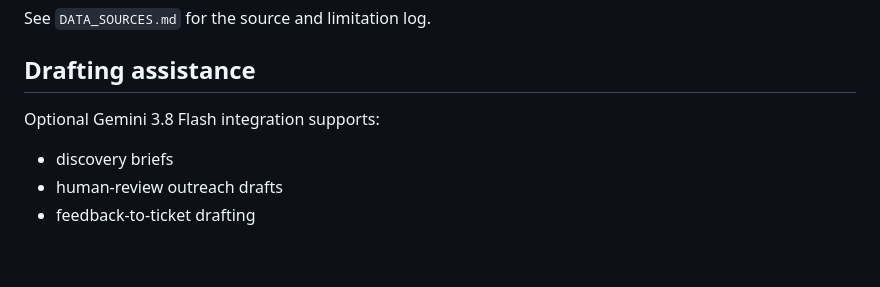
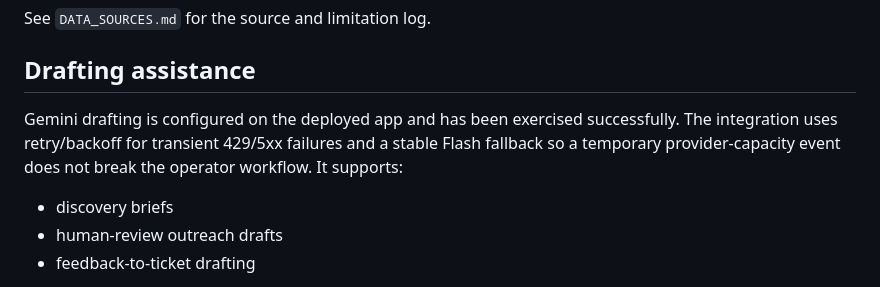
Before and after one commit to Parthhhhhh30/gp-practice-adoption, a Markdown page: README.md, the part around the change. GitHub-like rendering; blank space fills up the shorter version.

Commit message:
Document verified live drafting behaviour

```diff
--- a/README.md
+++ b/README.md
@@ -47,7 +47,7 @@ See `DATA_SOURCES.md` for the source and limitation log.
 
 ## Drafting assistance
 
-Optional Gemini 3.8 Flash integration supports:
+Gemini drafting is configured on the deployed app and has been exercised successfully. The integration uses retry/backoff for transient 429/5xx failures and a stable Flash fallback so a temporary provider-capacity event does not break the operator workflow. It supports:
 
 - discovery briefs
 - human-review outreach drafts
```
